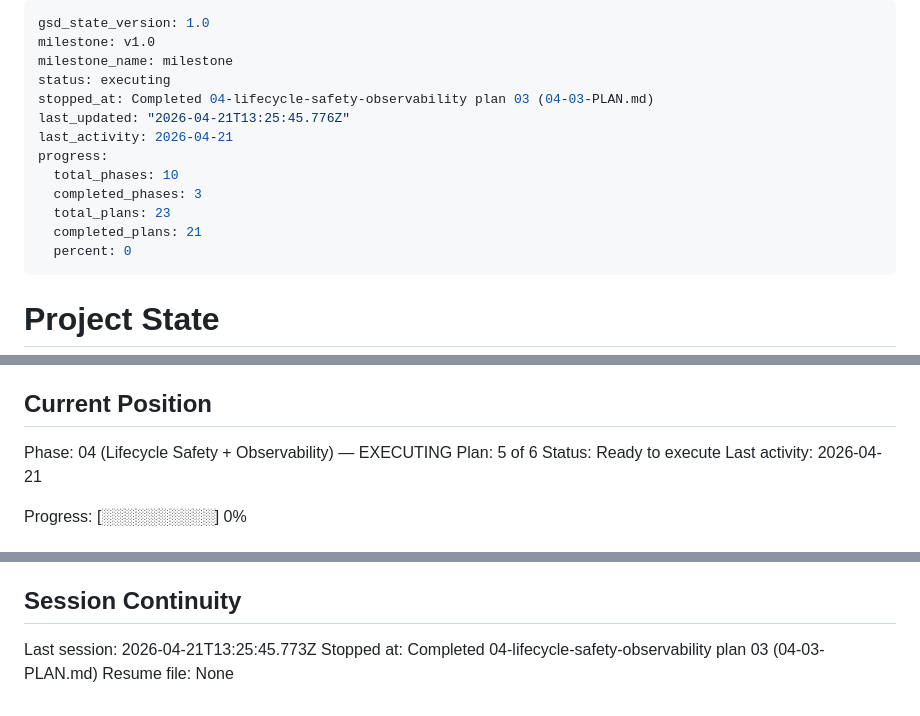
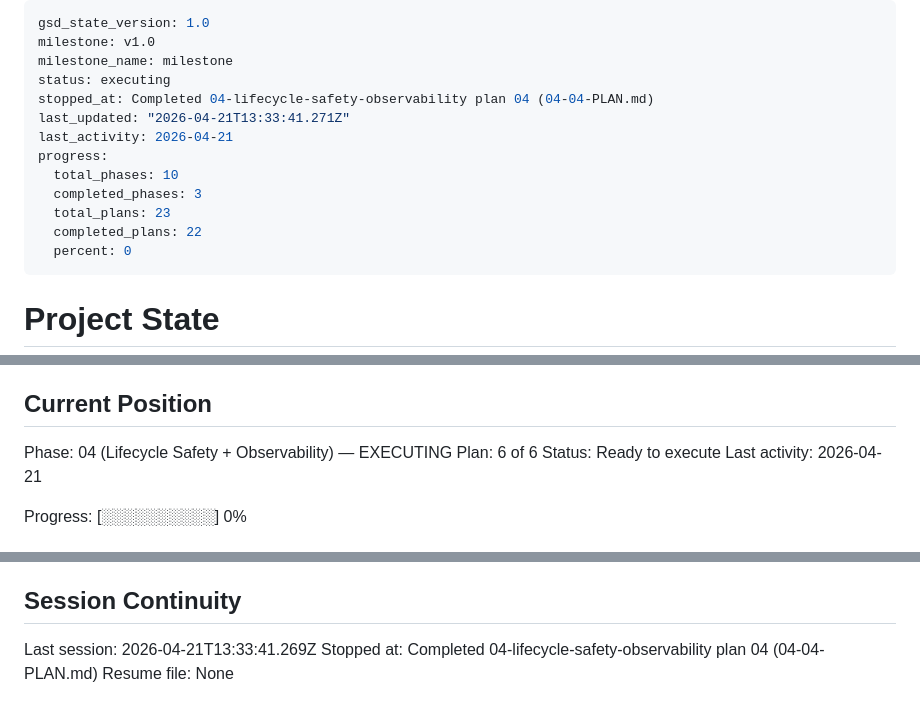
Before and after one commit to sandwichfarm/postwire, a Markdown page: .planning/STATE.md, 3 parts joined by grey strips. GitHub-like rendering.

Commit message:
docs(04-04): complete error taxonomy wiring plan — SUMMARY, STATE, ROADMAP updated
Co-Authored-By: Claude Sonnet 4.6 <noreply@anthropic.com>

```diff
--- a/.planning/STATE.md
+++ b/.planning/STATE.md
@@ -3,14 +3,14 @@ gsd_state_version: 1.0
 milestone: v1.0
 milestone_name: milestone
 status: executing
-stopped_at: Completed 04-lifecycle-safety-observability plan 03 (04-03-PLAN.md)
-last_updated: "2026-04-21T13:25:45.776Z"
+stopped_at: Completed 04-lifecycle-safety-observability plan 04 (04-04-PLAN.md)
+last_updated: "2026-04-21T13:33:41.271Z"
 last_activity: 2026-04-21
 progress:
   total_phases: 10
   completed_phases: 3
   total_plans: 23
-  completed_plans: 21
+  completed_plans: 22
   percent: 0
 ---
 
@@ -26,7 +26,7 @@ See: .planning/PROJECT.md (updated 2026-04-21)
 ## Current Position
 
 Phase: 04 (Lifecycle Safety + Observability) — EXECUTING
-Plan: 5 of 6
+Plan: 6 of 6
 Status: Ready to execute
 Last activity: 2026-04-21
 
@@ -144,6 +147,6 @@ None yet.
 
 ## Session Continuity
 
-Last session: 2026-04-21T13:25:45.773Z
-Stopped at: Completed 04-lifecycle-safety-observability plan 03 (04-03-PLAN.md)
+Last session: 2026-04-21T13:33:41.269Z
+Stopped at: Completed 04-lifecycle-safety-observability plan 04 (04-04-PLAN.md)
 Resume file: None
```
Also changed, not shown: other parts of .planning/STATE.md (+3 -0 lines), .planning/ROADMAP.md (+1 -1 lines), 1 other file.
